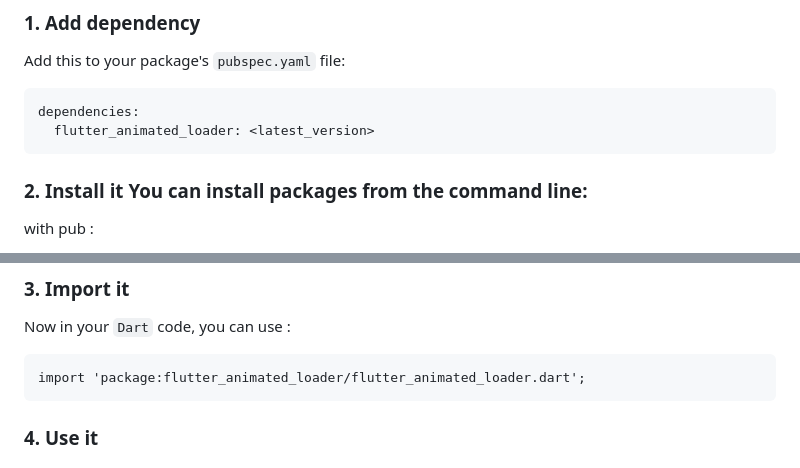
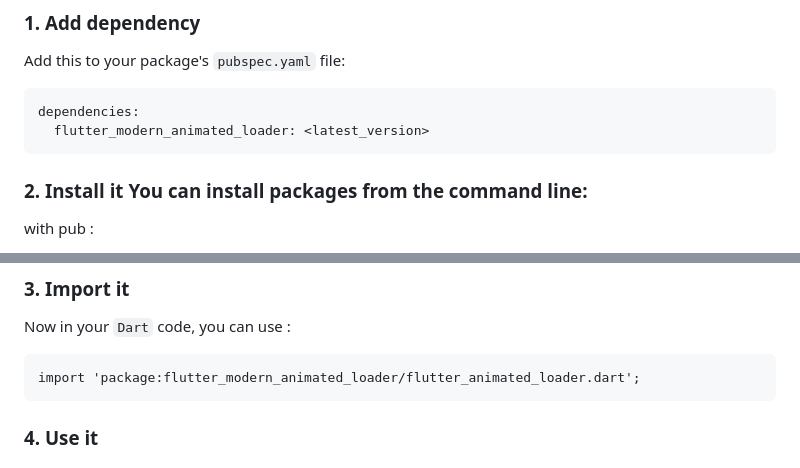
Before and after one commit to YogeshMoradiya/flutter_animated_loader, a Markdown page: README.md, 2 parts joined by grey strips. Drawn GitHub-style.

````diff
--- a/README.md
+++ b/README.md
@@ -21,7 +21,7 @@ Add this to your package's `pubspec.yaml` file:
 
 ```yaml
 dependencies:
-  flutter_animated_loader: <latest_version>
+  flutter_modern_animated_loader: <latest_version>
 ```
 
 ### 2. Install it You can install packages from the command line:
@@ -39,7 +39,7 @@ $ flutter pub get
 Now in your `Dart` code, you can use :
 
 ```
-import 'package:flutter_animated_loader/flutter_animated_loader.dart';
+import 'package:flutter_modern_animated_loader/flutter_animated_loader.dart';
 ```
 ### 4. Use it
 
````
